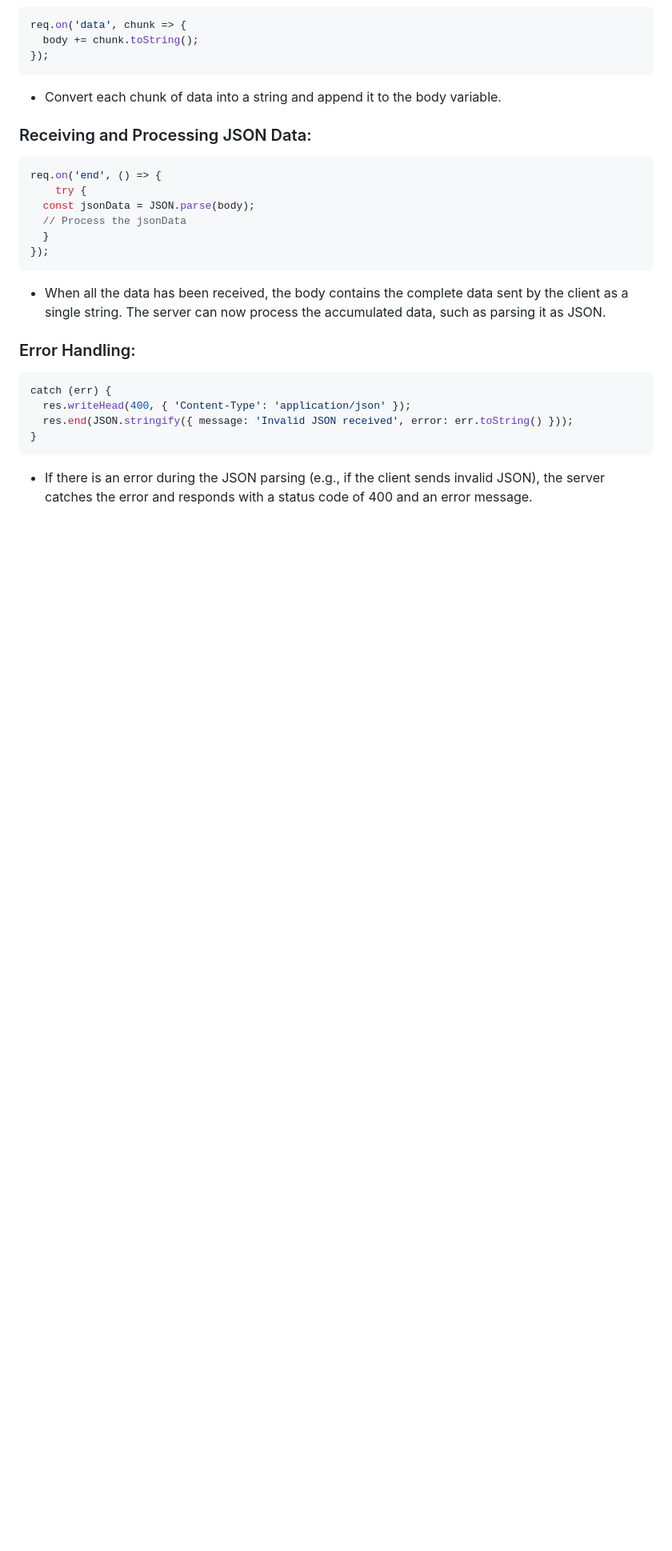
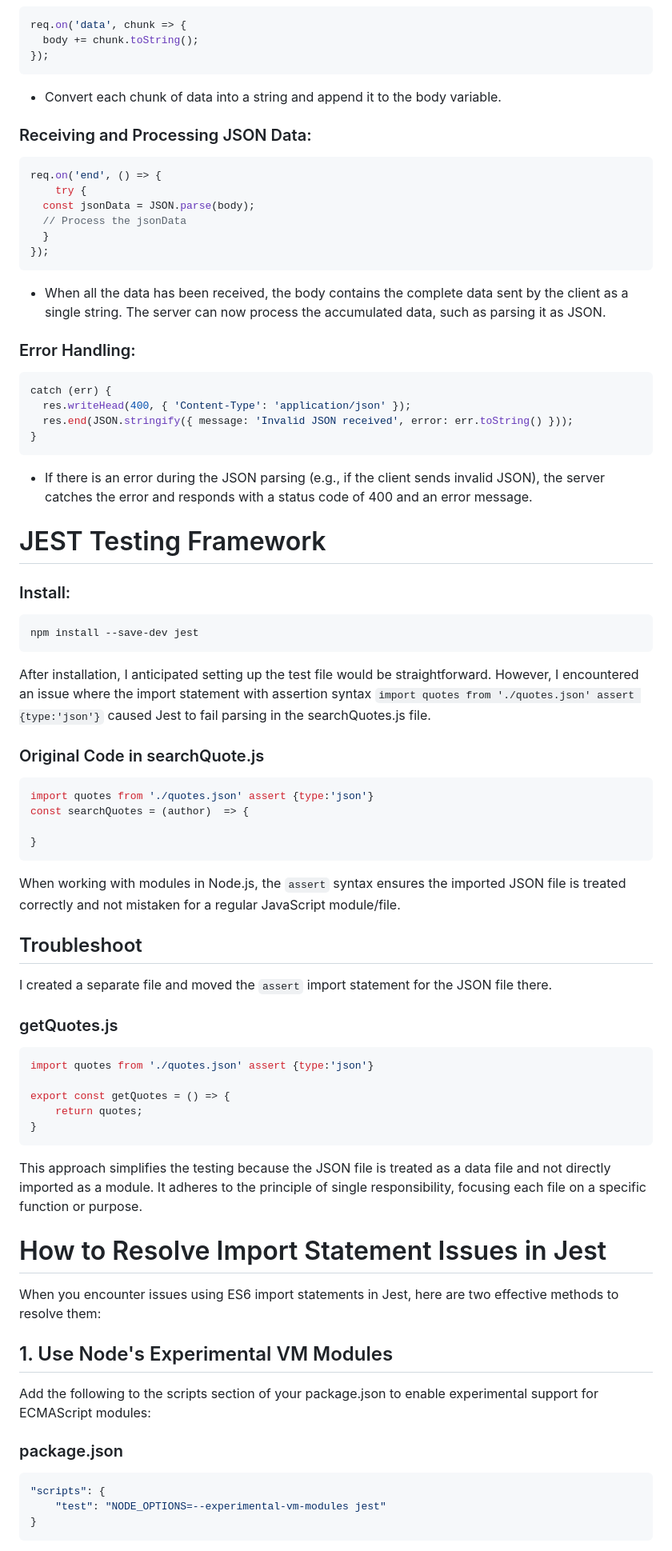
Before and after one commit to samantha-t28/node-server-example, a Markdown page: README.md, the part around one of its changes. Shown at 80% size. Drawn GitHub-style; blank space fills up the shorter version.

Commit message:
README
- Updated README to explain resolving import statement issues in Jest and handling assert syntax for correct parsing.

````diff
--- a/README.md
+++ b/README.md
@@ -250,3 +250,54 @@ catch (err) {
 }
 ```
 * If there is an error during the JSON parsing (e.g., if the client sends invalid JSON), the server catches the error and responds with a status code of 400 and an error message.
+
+# JEST Testing Framework
+
+### Install:
+```bash
+npm install --save-dev jest
+```
+
+After installation, I anticipated setting up the test file would be straightforward. However, I encountered an issue where the import statement with assertion syntax `import quotes from './quotes.json' assert {type:'json'}` caused Jest to fail parsing in the searchQuotes.js file.
+
+### Original Code in searchQuote.js
+```javascript
+import quotes from './quotes.json' assert {type:'json'}
+const searchQuotes = (author)  => {
+
+}
+```
+
+When working with modules in Node.js, the `assert` syntax ensures the imported JSON file is treated correctly and not mistaken for a regular JavaScript module/file.
+
+## Troubleshoot
+
+I created a separate file and moved the `assert` import statement for the JSON file there.
+
+
+### getQuotes.js
+```javascript
+import quotes from './quotes.json' assert {type:'json'}
+
+export const getQuotes = () => {
+    return quotes;
+}
+```
+
+This approach simplifies the testing because the JSON file is treated as a data file and not directly imported as a module. It adheres to the principle of single responsibility, focusing each file on a specific function or purpose.
+
+# How to Resolve Import Statement Issues in Jest
+
+When you encounter issues using ES6 import statements in Jest, here are two effective methods to resolve them:
+
+## 1. Use Node's Experimental VM Modules
+
+Add the following to the scripts section of your package.json to enable experimental support for ECMAScript modules:
+
+### package.json
+```javascript
+"scripts": {
+    "test": "NODE_OPTIONS=--experimental-vm-modules jest"
+}
+```
+
````
Also changed, not shown: other parts of README.md (+25 -0 lines).
